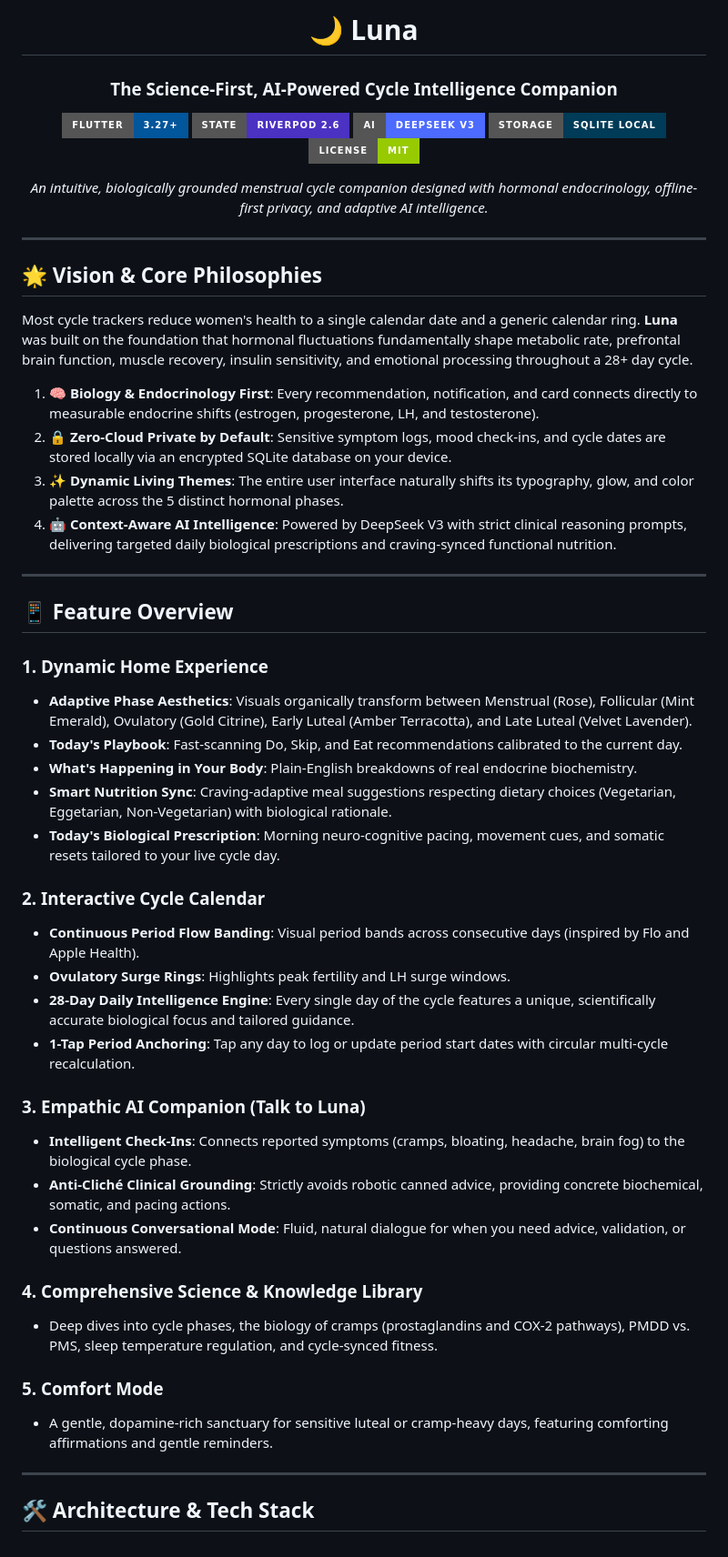
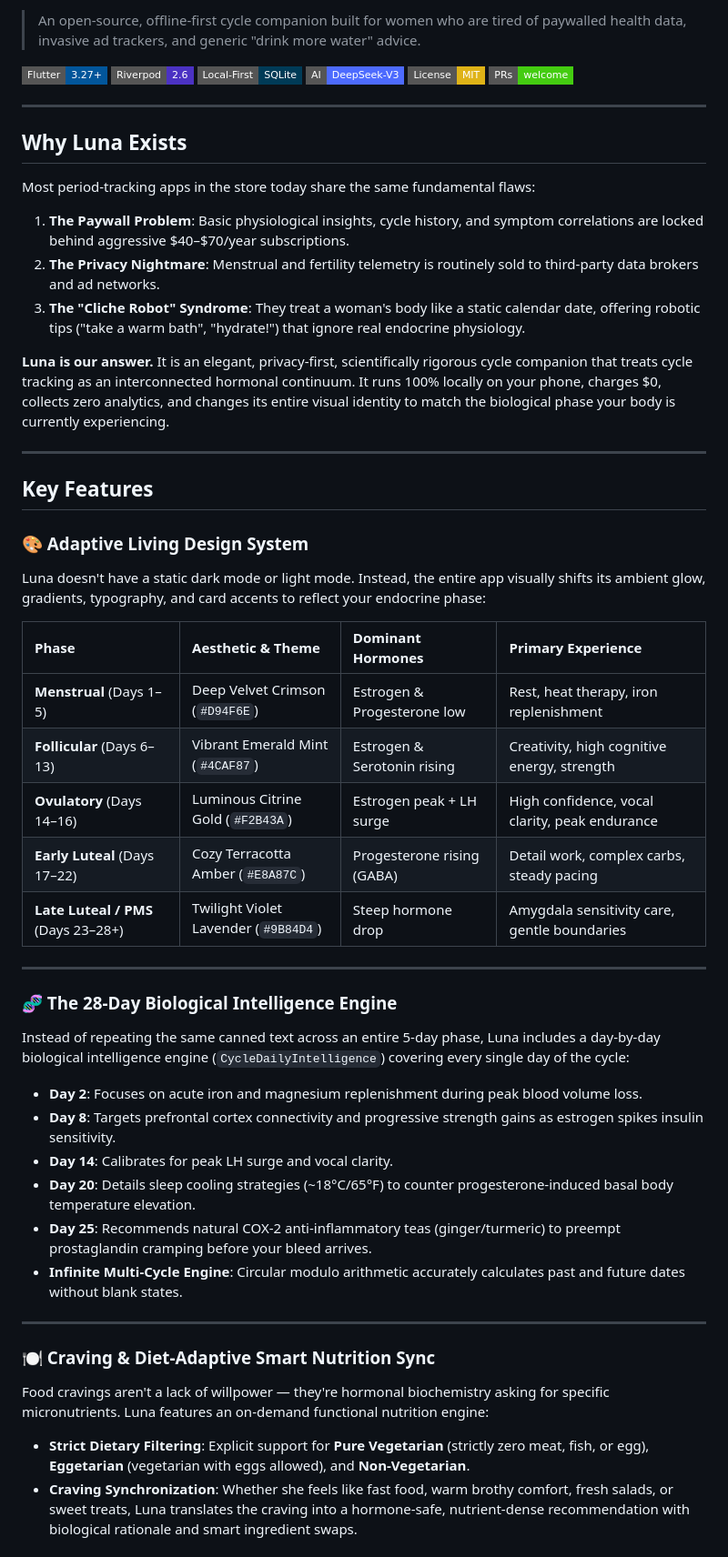
Before and after one commit to rahul100ni/Luna, a Markdown page: README.md, the part around one of its changes. Shown at 91% size. Drawn GitHub-style; badges without logos.

```diff
--- a/README.md
+++ b/README.md
@@ -2,56 +2,54 @@
 
-# 🌙 Luna
-### The Science-First, AI-Powered Cycle Intelligence Companion
+> An open-source, offline-first cycle companion built for women who are tired of paywalled health data, invasive ad trackers, and generic "drink more water" advice.
 
-[![Flutter](https://img.shields.io/badge/Flutter-3.27+-02569B?style=for-the-badge&logo=flutter&logoColor=white)](https://flutter.dev)
-[![Riverpod](https://img.shields.io/badge/State-Riverpod_2.6-4B32C3?style=for-the-badge)](https://riverpod.dev)
-[![DeepSeek](https://img.shields.io/badge/AI-DeepSeek_V3-4D6BFE?style=for-the-badge)](https://deepseek.com)
-[![SQLite](https://img.shields.io/badge/Storage-SQLite_Local-003B57?style=for-the-badge&logo=sqlite&logoColor=white)](https://sqlite.org)
-[![License](https://img.shields.io/badge/License-MIT-green.svg?style=for-the-badge)](LICENSE)
-
-*An intuitive, biologically grounded menstrual cycle companion designed with hormonal endocrinology, offline-first privacy, and adaptive AI intelligence.*
+[![Flutter](https://img.shields.io/badge/Flutter-3.27+-02569B?style=flat-square&logo=flutter&logoColor=white)](https://flutter.dev)
+[![Riverpod](https://img.shields.io/badge/Riverpod-2.6-4B32C3?style=flat-square)](https://riverpod.dev)
+[![SQLite](https://img.shields.io/badge/Local--First-SQLite-003B57?style=flat-square&logo=sqlite&logoColor=white)](https://sqlite.org)
+[![DeepSeek](https://img.shields.io/badge/AI-DeepSeek--V3-4D6BFE?style=flat-square)](https://deepseek.com)
+[![License: MIT](https://img.shields.io/badge/License-MIT-yellow.svg?style=flat-square)](LICENSE)
+[![PRs Welcome](https://img.shields.io/badge/PRs-welcome-brightgreen.svg?style=flat-square)](CONTRIBUTING.md)
 
 ---
 
-</div>
+## Why Luna Exists
 
-## 🌟 Vision & Core Philosophies
+Most period-tracking apps in the store today share the same fundamental flaws:
+1. **The Paywall Problem**: Basic physiological insights, cycle history, and symptom correlations are locked behind aggressive \$40–\$70/year subscriptions.
+2. **The Privacy Nightmare**: Menstrual and fertility telemetry is routinely sold to third-party data brokers and ad networks.
+3. **The "Cliche Robot" Syndrome**: They treat a woman's body like a static calendar date, offering robotic tips ("take a warm bath", "hydrate!") that ignore real endocrine physiology.
 
-Most cycle trackers reduce women's health to a single calendar date and a generic calendar ring. **Luna** was built on the foundation that hormonal fluctuations fundamentally shape metabolic rate, prefrontal brain function, muscle recovery, insulin sensitivity, and emotional processing throughout a 28+ day cycle.
-
-1. **🧠 Biology & Endocrinology First**: Every recommendation, notification, and card connects directly to measurable endocrine shifts (estrogen, progesterone, LH, and testosterone).
-2. **🔒 Zero-Cloud Private by Default**: Sensitive symptom logs, mood check-ins, and cycle dates are stored locally via an encrypted SQLite database on your device.
-3. **✨ Dynamic Living Themes**: The entire user interface naturally shifts its typography, glow, and color palette across the 5 distinct hormonal phases.
-4. **🤖 Context-Aware AI Intelligence**: Powered by DeepSeek V3 with strict clinical reasoning prompts, delivering targeted daily biological prescriptions and craving-synced functional nutrition.
+**Luna is our answer.** It is an elegant, privacy-first, scientifically rigorous cycle companion that treats cycle tracking as an interconnected hormonal continuum. It runs 100% locally on your phone, charges \$0, collects zero analytics, and changes its entire visual identity to match the biological phase your body is currently experiencing.
 
 ---
 
-## 📱 Feature Overview
+## Key Features
 
-### 1. Dynamic Home Experience
-* **Adaptive Phase Aesthetics**: Visuals organically transform between Menstrual (Rose), Follicular (Mint Emerald), Ovulatory (Gold Citrine), Early Luteal (Amber Terracotta), and Late Luteal (Velvet Lavender).
-* **Today's Playbook**: Fast-scanning Do, Skip, and Eat recommendations calibrated to the current day.
-* **What's Happening in Your Body**: Plain-English breakdowns of real endocrine biochemistry.
-* **Smart Nutrition Sync**: Craving-adaptive meal suggestions respecting dietary choices (Vegetarian, Eggetarian, Non-Vegetarian) with biological rationale.
-* **Today's Biological Prescription**: Morning neuro-cognitive pacing, movement cues, and somatic resets tailored to your live cycle day.
+### 🎨 Adaptive Living Design System
+Luna doesn't have a static dark mode or light mode. Instead, the entire app visually shifts its ambient glow, gradients, typography, and card accents to reflect your endocrine phase:
 
-### 2. Interactive Cycle Calendar
-* **Continuous Period Flow Banding**: Visual period bands across consecutive days (inspired by Flo and Apple Health).
-* **Ovulatory Surge Rings**: Highlights peak fertility and LH surge windows.
-* **28-Day Daily Intelligence Engine**: Every single day of the cycle features a unique, scientifically accurate biological focus and tailored guidance.
-* **1-Tap Period Anchoring**: Tap any day to log or update period start dates with circular multi-cycle recalculation.
-
-### 3. Empathic AI Companion (Talk to Luna)
-* **Intelligent Check-Ins**: Connects reported symptoms (cramps, bloating, headache, brain fog) to the biological cycle phase.
-* **Anti-Cliché Clinical Grounding**: Strictly avoids robotic canned advice, providing concrete biochemical, somatic, and pacing actions.
-* **Continuous Conversational Mode**: Fluid, natural dialogue for when you need advice, validation, or questions answered.
-
-### 4. Comprehensive Science & Knowledge Library
-* Deep dives into cycle phases, the biology of cramps (prostaglandins and COX-2 pathways), PMDD vs. PMS, sleep temperature regulation, and cycle-synced fitness.
-
-### 5. Comfort Mode
-* A gentle, dopamine-rich sanctuary for sensitive luteal or cramp-heavy days, featuring comforting affirmations and gentle reminders.
+| Phase | Aesthetic & Theme | Dominant Hormones | Primary Experience |
+| :--- | :--- | :--- | :--- |
+| **Menstrual** (Days 1–5) | Deep Velvet Crimson (`#D94F6E`) | Estrogen & Progesterone low | Rest, heat therapy, iron replenishment |
+| **Follicular** (Days 6–13) | Vibrant Emerald Mint (`#4CAF87`) | Estrogen & Serotonin rising | Creativity, high cognitive energy, strength |
+| **Ovulatory** (Days 14–16) | Luminous Citrine Gold (`#F2B43A`) | Estrogen peak + LH surge | High confidence, vocal clarity, peak endurance |
+| **Early Luteal** (Days 17–22) | Cozy Terracotta Amber (`#E8A87C`) | Progesterone rising (GABA) | Detail work, complex carbs, steady pacing |
+| **Late Luteal / PMS** (Days 23–28+) | Twilight Violet Lavender (`#9B84D4`) | Steep hormone drop | Amygdala sensitivity care, gentle boundaries |
 
 ---
 
-## 🛠️ Architecture & Tech Stack
+### 🧬 The 28-Day Biological Intelligence Engine
+Instead of repeating the same canned text across an entire 5-day phase, Luna includes a day-by-day biological intelligence engine (`CycleDailyIntelligence`) covering every single day of the cycle:
+* **Day 2**: Focuses on acute iron and magnesium replenishment during peak blood volume loss.
+* **Day 8**: Targets prefrontal cortex connectivity and progressive strength gains as estrogen spikes insulin sensitivity.
+* **Day 14**: Calibrates for peak LH surge and vocal clarity.
+* **Day 20**: Details sleep cooling strategies (~18°C/65°F) to counter progesterone-induced basal body temperature elevation.
+* **Day 25**: Recommends natural COX-2 anti-inflammatory teas (ginger/turmeric) to preempt prostaglandin cramping before your bleed arrives.
+* **Infinite Multi-Cycle Engine**: Circular modulo arithmetic accurately calculates past and future dates without blank states.
+
+---
+
+### 🍽️ Craving & Diet-Adaptive Smart Nutrition Sync
+Food cravings aren't a lack of willpower — they're hormonal biochemistry asking for specific micronutrients. Luna features an on-demand functional nutrition engine:
+* **Strict Dietary Filtering**: Explicit support for **Pure Vegetarian** (strictly zero meat, fish, or egg), **Eggetarian** (vegetarian with eggs allowed), and **Non-Vegetarian**.
+* **Craving Synchronization**: Whether she feels like fast food, warm brothy comfort, fresh salads, or sweet treats, Luna translates the craving into a hormone-safe, nutrient-dense recommendation with biological rationale and smart ingredient swaps.
+
```
Also changed, not shown: other parts of README.md (+103 -58 lines), CONTRIBUTING.md (added, +53 -0 lines).
